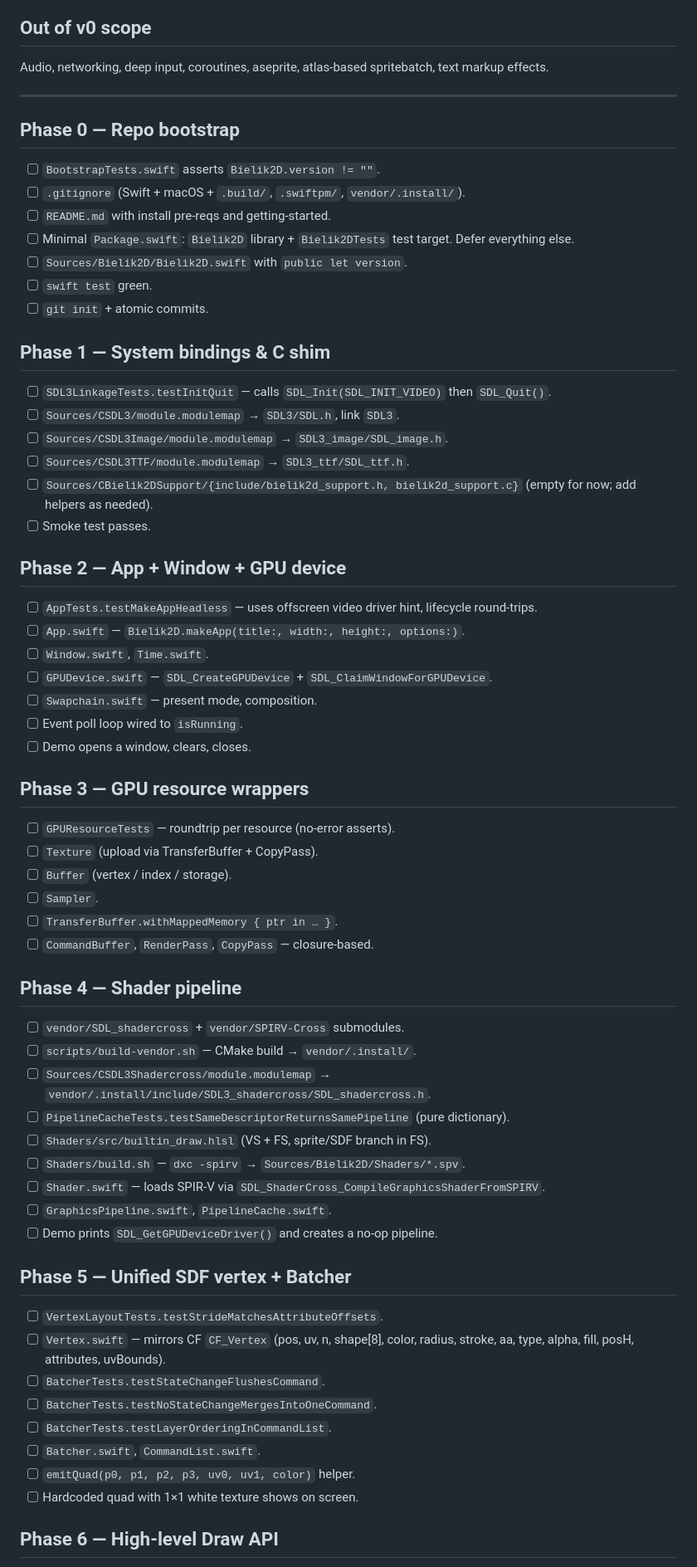
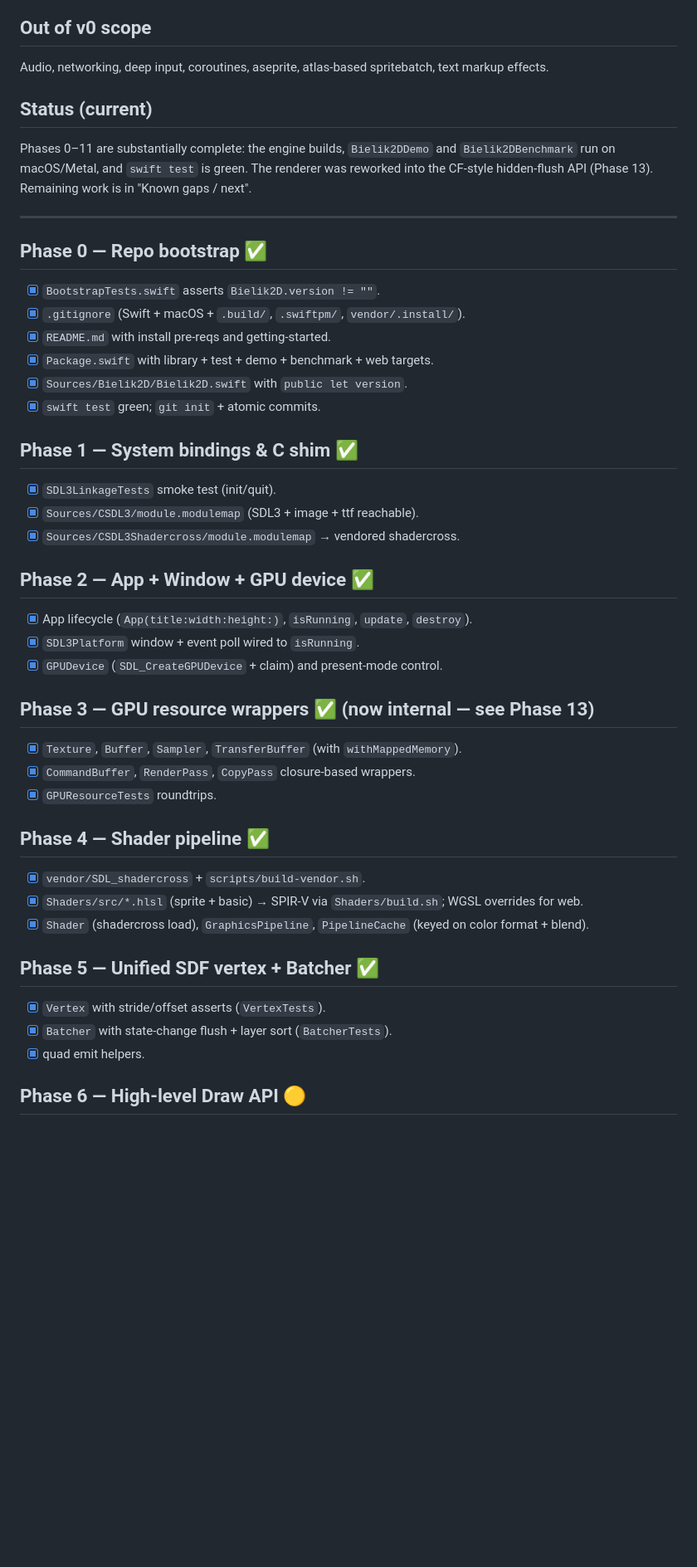
Before and after one commit to pusewicz/bielik2d, a Markdown page: TODO.md, the part around one of its changes. Shown at 83% size. GitHub-like rendering; blank space fills up the shorter version.

```diff
--- a/TODO.md
+++ b/TODO.md
@@ -22,68 +22,50 @@ Bielik2D is a 2D engine inspired by Cute Framework, written in pure Swift 6.3 on
 
 Audio, networking, deep input, coroutines, aseprite, atlas-based spritebatch, text markup effects.
 
+## Status (current)
+
+Phases 0–11 are substantially complete: the engine builds, `Bielik2DDemo` and `Bielik2DBenchmark` run on macOS/Metal, and `swift test` is green. The renderer was reworked into the CF-style hidden-flush API (Phase 13). Remaining work is in "Known gaps / next".
+
 ---
 
-## Phase 0 — Repo bootstrap
+## Phase 0 — Repo bootstrap ✅
 
-- [ ] `BootstrapTests.swift` asserts `Bielik2D.version != ""`.
-- [ ] `.gitignore` (Swift + macOS + `.build/`, `.swiftpm/`, `vendor/.install/`).
-- [ ] `README.md` with install pre-reqs and getting-started.
-- [ ] Minimal `Package.swift`: `Bielik2D` library + `Bielik2DTests` test target. Defer everything else.
-- [ ] `Sources/Bielik2D/Bielik2D.swift` with `public let version`.
-- [ ] `swift test` green.
-- [ ] `git init` + atomic commits.
+- [x] `BootstrapTests.swift` asserts `Bielik2D.version != ""`.
+- [x] `.gitignore` (Swift + macOS + `.build/`, `.swiftpm/`, `vendor/.install/`).
+- [x] `README.md` with install pre-reqs and getting-started.
+- [x] `Package.swift` with library + test + demo + benchmark + web targets.
+- [x] `Sources/Bielik2D/Bielik2D.swift` with `public let version`.
+- [x] `swift test` green; `git init` + atomic commits.
 
-## Phase 1 — System bindings & C shim
+## Phase 1 — System bindings & C shim ✅
 
-- [ ] `SDL3LinkageTests.testInitQuit` — calls `SDL_Init(SDL_INIT_VIDEO)` then `SDL_Quit()`.
-- [ ] `Sources/CSDL3/module.modulemap` → `SDL3/SDL.h`, link `SDL3`.
-- [ ] `Sources/CSDL3Image/module.modulemap` → `SDL3_image/SDL_image.h`.
-- [ ] `Sources/CSDL3TTF/module.modulemap` → `SDL3_ttf/SDL_ttf.h`.
-- [ ] `Sources/CBielik2DSupport/{include/bielik2d_support.h, bielik2d_support.c}` (empty for now; add helpers as needed).
-- [ ] Smoke test passes.
+- [x] `SDL3LinkageTests` smoke test (init/quit).
+- [x] `Sources/CSDL3/module.modulemap` (SDL3 + image + ttf reachable).
+- [x] `Sources/CSDL3Shadercross/module.modulemap` → vendored shadercross.
 
-## Phase 2 — App + Window + GPU device
+## Phase 2 — App + Window + GPU device ✅
 
-- [ ] `AppTests.testMakeAppHeadless` — uses offscreen video driver hint, lifecycle round-trips.
-- [ ] `App.swift` — `Bielik2D.makeApp(title:, width:, height:, options:)`.
-- [ ] `Window.swift`, `Time.swift`.
-- [ ] `GPUDevice.swift` — `SDL_CreateGPUDevice` + `SDL_ClaimWindowForGPUDevice`.
-- [ ] `Swapchain.swift` — present mode, composition.
-- [ ] Event poll loop wired to `isRunning`.
-- [ ] Demo opens a window, clears, closes.
+- [x] App lifecycle (`App(title:width:height:)`, `isRunning`, `update`, `destroy`).
+- [x] `SDL3Platform` window + event poll wired to `isRunning`.
+- [x] `GPUDevice` (`SDL_CreateGPUDevice` + claim) and present-mode control.
 
-## Phase 3 — GPU resource wrappers
+## Phase 3 — GPU resource wrappers ✅ (now internal — see Phase 13)
 
-- [ ] `GPUResourceTests` — roundtrip per resource (no-error asserts).
-- [ ] `Texture` (upload via TransferBuffer + CopyPass).
-- [ ] `Buffer` (vertex / index / storage).
-- [ ] `Sampler`.
-- [ ] `TransferBuffer.withMappedMemory { ptr in … }`.
-- [ ] `CommandBuffer`, `RenderPass`, `CopyPass` — closure-based.
+- [x] `Texture`, `Buffer`, `Sampler`, `TransferBuffer` (with `withMappedMemory`).
+- [x] `CommandBuffer`, `RenderPass`, `CopyPass` closure-based wrappers.
+- [x] `GPUResourceTests` roundtrips.
 
-## Phase 4 — Shader pipeline
+## Phase 4 — Shader pipeline ✅
 
-- [ ] `vendor/SDL_shadercross` + `vendor/SPIRV-Cross` submodules.
-- [ ] `scripts/build-vendor.sh` — CMake build → `vendor/.install/`.
-- [ ] `Sources/CSDL3Shadercross/module.modulemap` → `vendor/.install/include/SDL3_shadercross/SDL_shadercross.h`.
-- [ ] `PipelineCacheTests.testSameDescriptorReturnsSamePipeline` (pure dictionary).
-- [ ] `Shaders/src/builtin_draw.hlsl` (VS + FS, sprite/SDF branch in FS).
-- [ ] `Shaders/build.sh` — `dxc -spirv` → `Sources/Bielik2D/Shaders/*.spv`.
-- [ ] `Shader.swift` — loads SPIR-V via `SDL_ShaderCross_CompileGraphicsShaderFromSPIRV`.
-- [ ] `GraphicsPipeline.swift`, `PipelineCache.swift`.
-- [ ] Demo prints `SDL_GetGPUDeviceDriver()` and creates a no-op pipeline.
+- [x] `vendor/SDL_shadercross` + `scripts/build-vendor.sh`.
+- [x] `Shaders/src/*.hlsl` (sprite + basic) → SPIR-V via `Shaders/build.sh`; WGSL overrides for web.
+- [x] `Shader` (shadercross load), `GraphicsPipeline`, `PipelineCache` (keyed on color format + blend).
 
-## Phase 5 — Unified SDF vertex + Batcher
+## Phase 5 — Unified SDF vertex + Batcher ✅
 
-- [ ] `VertexLayoutTests.testStrideMatchesAttributeOffsets`.
-- [ ] `Vertex.swift` — mirrors CF `CF_Vertex` (pos, uv, n, shape[8], color, radius, stroke, aa, type, alpha, fill, posH, attributes, uvBounds).
-- [ ] `BatcherTests.testStateChangeFlushesCommand`.
-- [ ] `BatcherTests.testNoStateChangeMergesIntoOneCommand`.
-- [ ] `BatcherTests.testLayerOrderingInCommandList`.
-- [ ] `Batcher.swift`, `CommandList.swift`.
-- [ ] `emitQuad(p0, p1, p2, p3, uv0, uv1, color)` helper.
-- [ ] Hardcoded quad with 1×1 white texture shows on screen.
+- [x] `Vertex` with stride/offset asserts (`VertexTests`).
+- [x] `Batcher` with state-change flush + layer sort (`BatcherTests`).
+- [x] quad emit helpers.
 
-## Phase 6 — High-level Draw API
+## Phase 6 — High-level Draw API 🟡
 
```
Also changed, not shown: other parts of TODO.md (+49 -39 lines).
